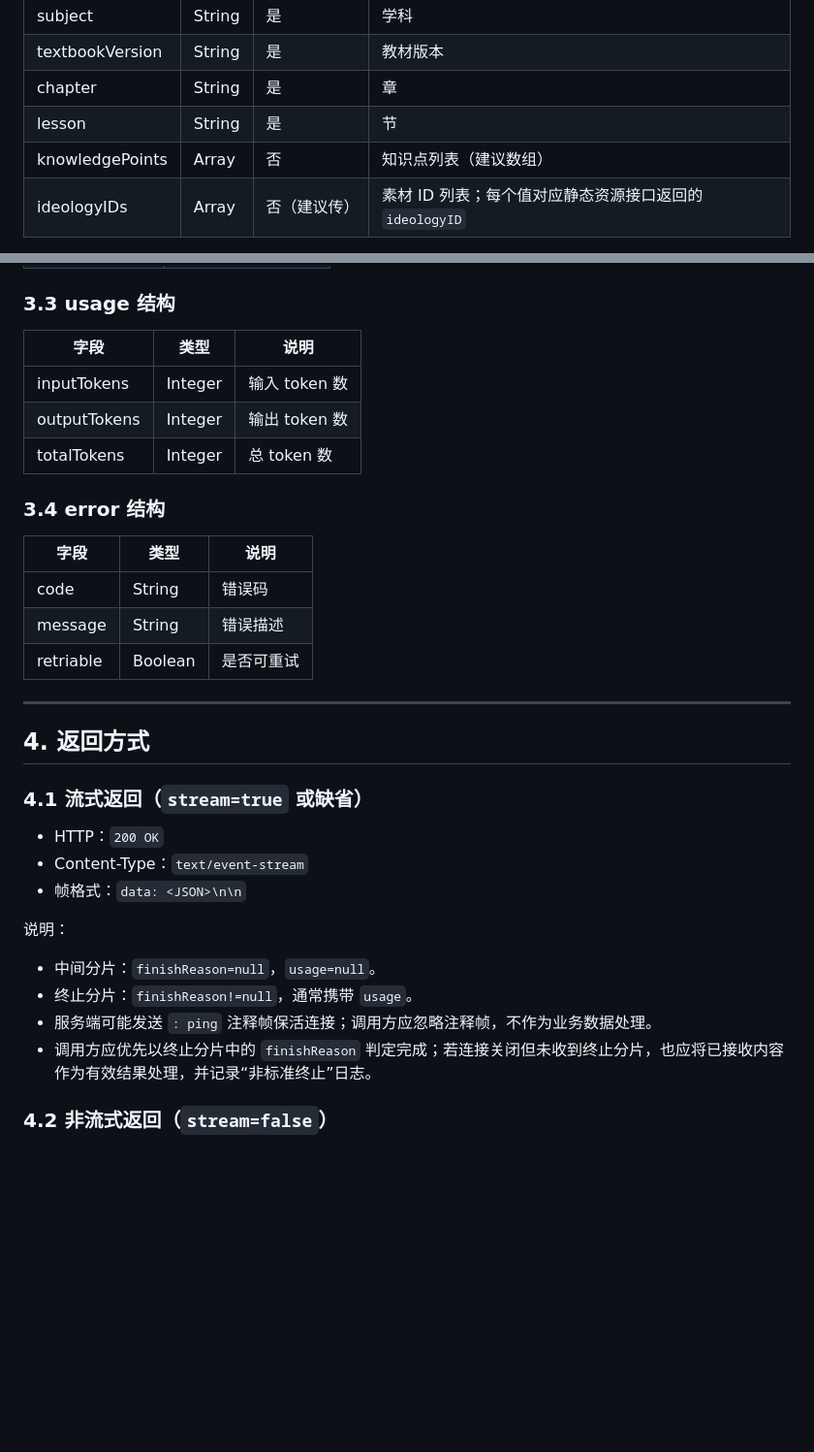
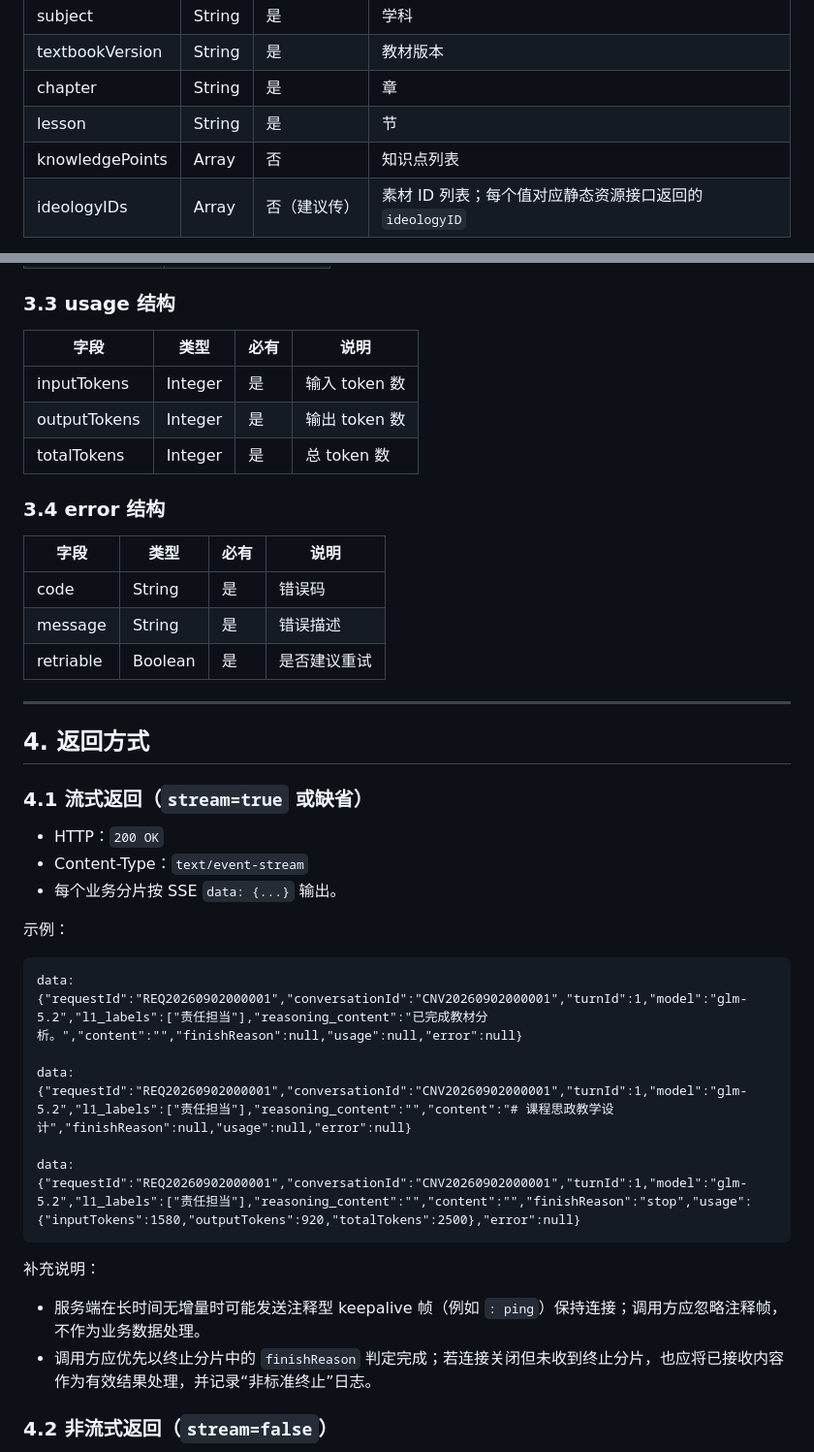
Before and after one commit to simone2401/Sizheng, a Markdown page: 接口定义0915-模型API.md, 2 parts joined by grey strips. Shown at 97% size. Rendered like a GitHub page; blank space fills up the shorter version.

````diff
--- a/接口定义0915-模型API.md
+++ b/接口定义0915-模型API.md
@@ -108,7 +108,7 @@ API Key 由成研院后端持有并管理，浏览器前端不直接暴露长期
 | textbookVersion | String | 是 | 教材版本 |
 | chapter | String | 是 | 章 |
 | lesson | String | 是 | 节 |
-| knowledgePoints | Array<String> | 否 | 知识点列表（建议数组） |
+| knowledgePoints | Array<String> | 否 | 知识点列表 |
 | ideologyIDs | Array<String> | 否（建议传） | 素材 ID 列表；每个值对应静态资源接口返回的 `ideologyID` |
 
 `ideologyIDs` 说明：
@@ -156,19 +156,19 @@ API Key 由成研院后端持有并管理，浏览器前端不直接暴露长期
 
 ### 3.3 usage 结构
 
-| 字段 | 类型 | 说明 |
-|---|---|---|
-| inputTokens | Integer | 输入 token 数 |
-| outputTokens | Integer | 输出 token 数 |
-| totalTokens | Integer | 总 token 数 |
+| 字段 | 类型 | 必有 | 说明 |
+|---|---|---|---|
+| inputTokens | Integer | 是 | 输入 token 数 |
+| outputTokens | Integer | 是 | 输出 token 数 |
+| totalTokens | Integer | 是 | 总 token 数 |
 
 ### 3.4 error 结构
 
-| 字段 | 类型 | 说明 |
-|---|---|---|
-| code | String | 错误码 |
-| message | String | 错误描述 |
-| retriable | Boolean | 是否可重试 |
+| 字段 | 类型 | 必有 | 说明 |
+|---|---|---|---|
+| code | String | 是 | 错误码 |
+| message | String | 是 | 错误描述 |
+| retriable | Boolean | 是 | 是否建议重试 |
 
 ---
 
@@ -178,14 +178,23 @@ API Key 由成研院后端持有并管理，浏览器前端不直接暴露长期
 
 - HTTP：`200 OK`
 - Content-Type：`text/event-stream`
-- 帧格式：`data: <JSON>\n\n`
+- 每个业务分片按 SSE `data: {...}` 输出。
 
-说明：
+示例：
 
-- 中间分片：`finishReason=null`，`usage=null`。
-- 终止分片：`finishReason!=null`，通常携带 `usage`。
-- 服务端可能发送 `: ping` 注释帧保活连接；调用方应忽略注释帧，不作为业务数据处理。
+```text
+data: {"requestId":"REQ20260902000001","conversationId":"CNV20260902000001","turnId":1,"model":"glm-5.2","l1_labels":["责任担当"],"reasoning_content":"已完成教材分析。","content":"","finishReason":null,"usage":null,"error":null}
+
+data: {"requestId":"REQ20260902000001","conversationId":"CNV20260902000001","turnId":1,"model":"glm-5.2","l1_labels":["责任担当"],"reasoning_content":"","content":"# 课程思政教学设计","finishReason":null,"usage":null,"error":null}
+
+data: {"requestId":"REQ20260902000001","conversationId":"CNV20260902000001","turnId":1,"model":"glm-5.2","l1_labels":["责任担当"],"reasoning_content":"","content":"","finishReason":"stop","usage":{"inputTokens":1580,"outputTokens":920,"totalTokens":2500},"error":null}
+```
+
+补充说明：
+- 服务端在长时间无增量时可能发送注释型 keepalive 帧（例如 `: ping`）保持连接；调用方应忽略注释帧，不作为业务数据处理。
 - 调用方应优先以终止分片中的 `finishReason` 判定完成；若连接关闭但未收到终止分片，也应将已接收内容作为有效结果处理，并记录“非标准终止”日志。
+
+
 
 ### 4.2 非流式返回（`stream=false`）
 
````
